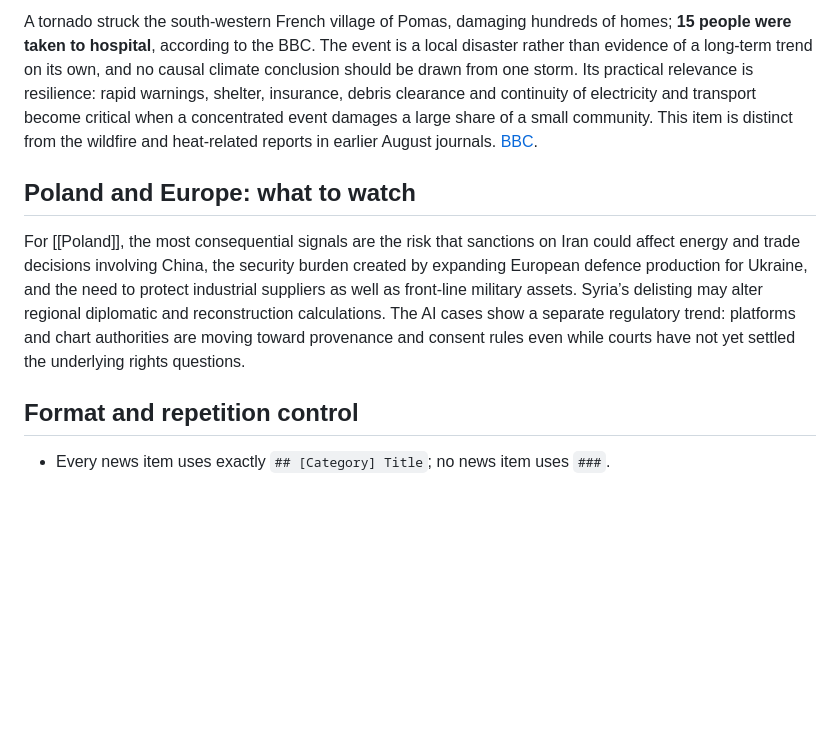
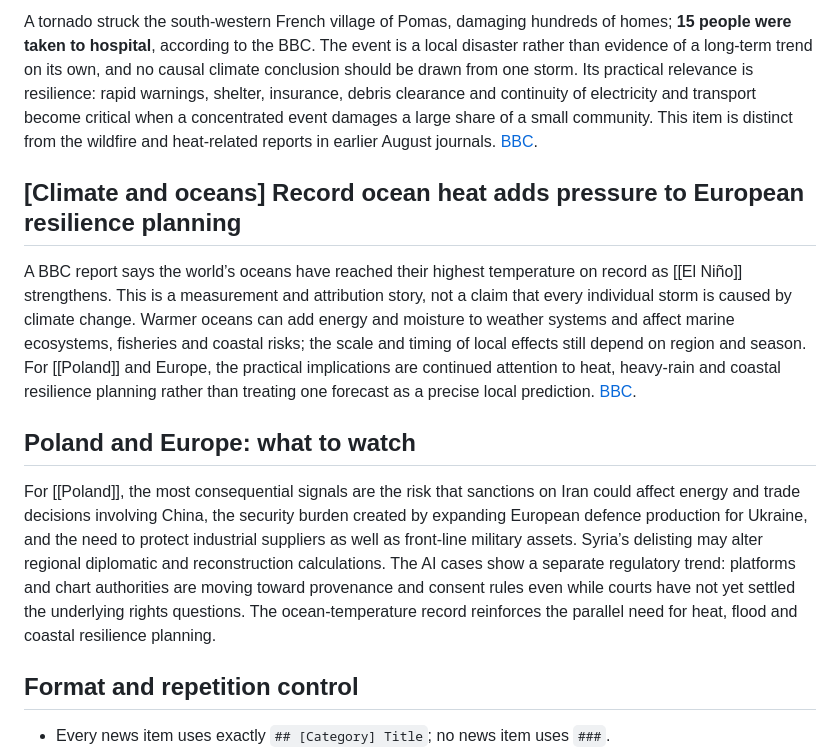
Before and after one commit to czariaiai-cell/my-news-feed, a Markdown page: brain/journal/2026-08-25.md, the part around the change. GitHub-like rendering; blank space fills up the shorter version.

Commit message:
Update Geopigula daily journal 2026-08-25

```diff
--- a/brain/journal/2026-08-25.md
+++ b/brain/journal/2026-08-25.md
@@ -28,8 +28,11 @@ A lawsuit filed against [[Twitch]] and its owner [[Amazon]] alleges that streame
 ## [France and climate resilience] Tornado damages hundreds of homes in Pomas
 A tornado struck the south-western French village of Pomas, damaging hundreds of homes; **15 people were taken to hospital**, according to the BBC. The event is a local disaster rather than evidence of a long-term trend on its own, and no causal climate conclusion should be drawn from one storm. Its practical relevance is resilience: rapid warnings, shelter, insurance, debris clearance and continuity of electricity and transport become critical when a concentrated event damages a large share of a small community. This item is distinct from the wildfire and heat-related reports in earlier August journals. [BBC](https://www.bbc.co.uk/news/articles/c0m3npvpgdno?at_medium=RSS&at_campaign=rss).
 
+## [Climate and oceans] Record ocean heat adds pressure to European resilience planning
+A BBC report says the world’s oceans have reached their highest temperature on record as [[El Niño]] strengthens. This is a measurement and attribution story, not a claim that every individual storm is caused by climate change. Warmer oceans can add energy and moisture to weather systems and affect marine ecosystems, fisheries and coastal risks; the scale and timing of local effects still depend on region and season. For [[Poland]] and Europe, the practical implications are continued attention to heat, heavy-rain and coastal resilience planning rather than treating one forecast as a precise local prediction. [BBC](https://www.bbc.co.uk/news/articles/c62m4gpnp78o?at_medium=RSS&at_campaign=rss).
+
 ## Poland and Europe: what to watch
-For [[Poland]], the most consequential signals are the risk that sanctions on Iran could affect energy and trade decisions involving China, the security burden created by expanding European defence production for Ukraine, and the need to protect industrial suppliers as well as front-line military assets. Syria’s delisting may alter regional diplomatic and reconstruction calculations. The AI cases show a separate regulatory trend: platforms and chart authorities are moving toward provenance and consent rules even while courts have not yet settled the underlying rights questions.
+For [[Poland]], the most consequential signals are the risk that sanctions on Iran could affect energy and trade decisions involving China, the security burden created by expanding European defence production for Ukraine, and the need to protect industrial suppliers as well as front-line military assets. Syria’s delisting may alter regional diplomatic and reconstruction calculations. The AI cases show a separate regulatory trend: platforms and chart authorities are moving toward provenance and consent rules even while courts have not yet settled the underlying rights questions. The ocean-temperature record reinforces the parallel need for heat, flood and coastal resilience planning.
 
 ## Format and repetition control
 - Every news item uses exactly `## [Category] Title`; no news item uses `###`.
```
